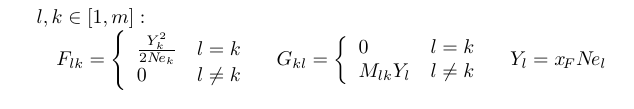
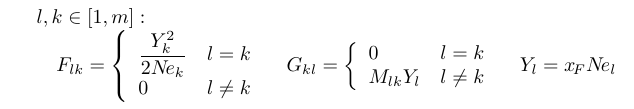
Before and after one commit to mrc-ide/PhyDyn, a LaTeX figure (latex/islandFormulas.tex): the whole page. Compiled offline with pdfLaTeX.

Commit message:
fixed fraction island formulas

```diff
--- a/latex/islandFormulas.tex
+++ b/latex/islandFormulas.tex
@@ -14,7 +14,7 @@ $
 \quad l, k \in \left[ 1,m \right]:  \\
 \quad \quad
 F_{lk} =  \left\{ \begin{array}{ll}
-    \frac{Y_k^2}{2 N\!e_k } & l = k \\
+    \dfrac{Y_k^2}{2 N\!e_k } & l = k \\
     0 & l \neq k
 \end{array} \right.
 \quad G_{kl} = \left\{ \begin{array}{ll}
```
Also changed, not shown: latex/islandFormulas.pdf, latex/islandFormulas.png, 2 other files.
